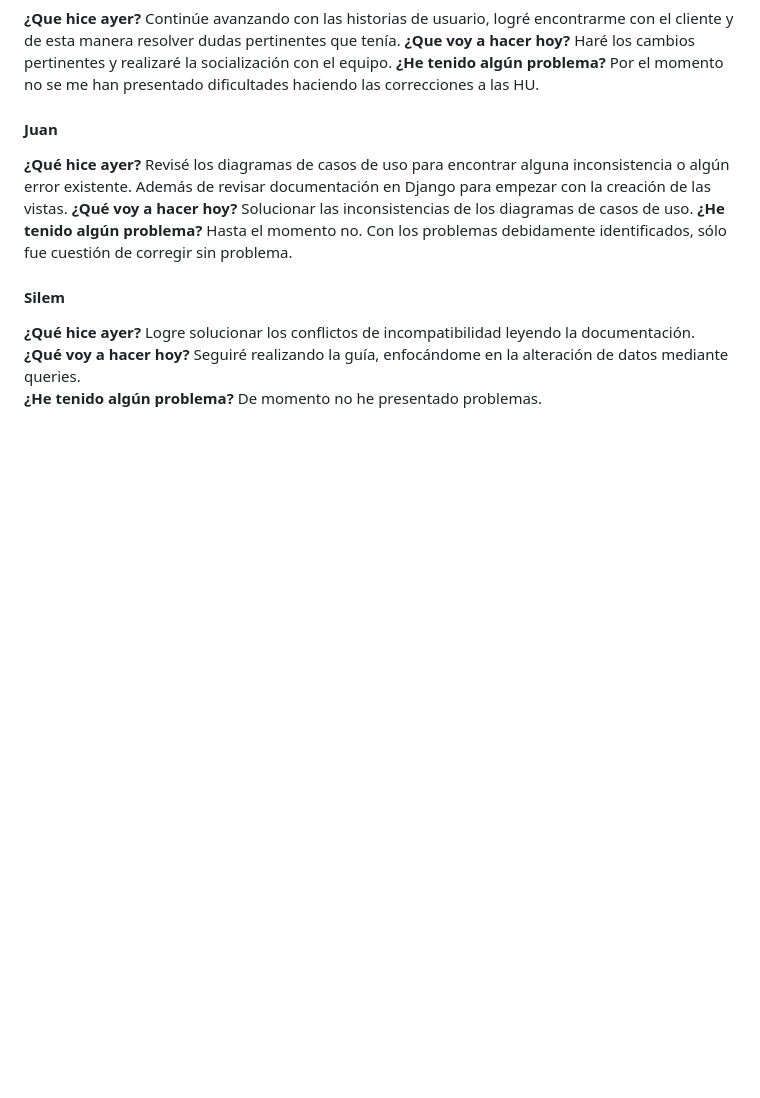
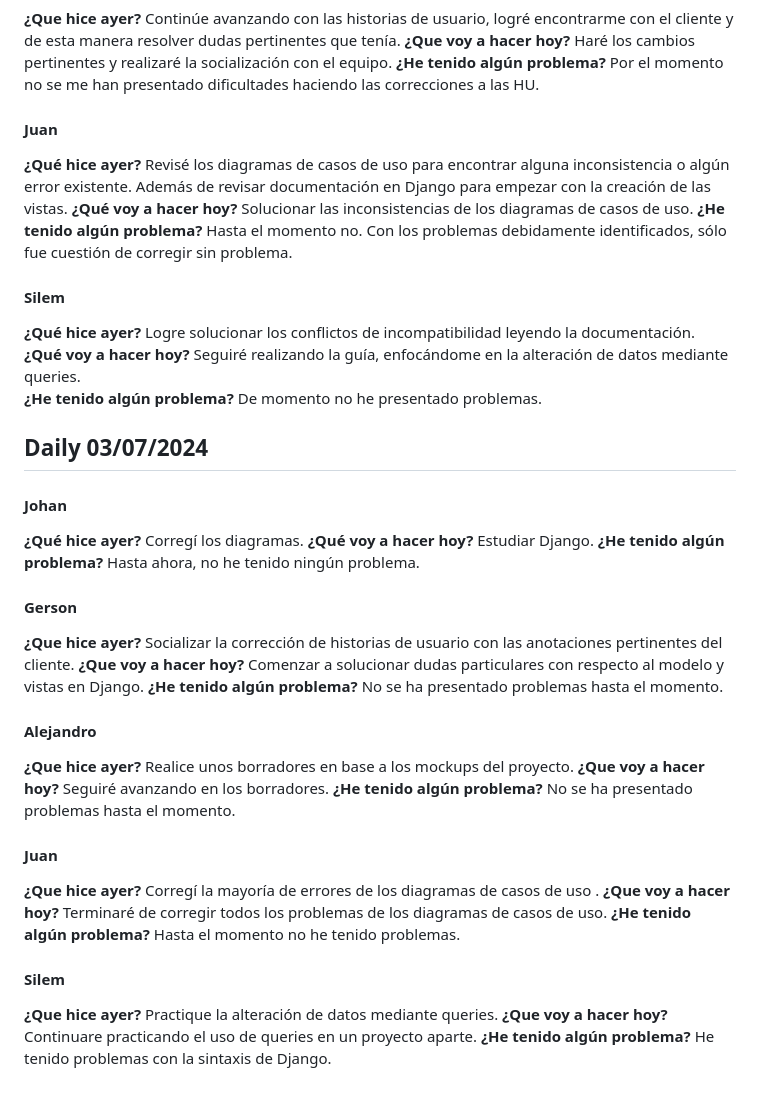
Before and after one commit to ICESI-PI1-2024A-3/ccsa-grupo-3, a Markdown page: docs/week_01.md, the part around the change printed below. Drawn GitHub-style; blank space fills up the shorter version.

Commit message:
docs: add the daily log for 03/07/2024

```diff
--- a/docs/week_01.md
+++ b/docs/week_01.md
@@ -49,5 +49,32 @@
 
 #### Silem
 **¿Qué hice ayer?** Logre solucionar los conflictos de incompatibilidad leyendo la documentación.
-**¿Qué voy a hacer hoy?**  Seguiré realizando la guía, enfocándome en la alteración de datos mediante queries.
-**¿He tenido algún problema?**  De momento no he presentado problemas.
+**¿Qué voy a hacer hoy?** Seguiré realizando la guía, enfocándome en la alteración de datos mediante queries.
+**¿He tenido algún problema?** De momento no he presentado problemas.
+
+## Daily 03/07/2024
+
+#### Johan
+**¿Qué hice ayer?** Corregí los diagramas.
+**¿Qué voy a hacer hoy?** Estudiar Django.
+**¿He tenido algún problema?** Hasta ahora, no he tenido ningún problema.
+
+#### Gerson
+**¿Que hice ayer?** Socializar la corrección de historias de usuario con las anotaciones pertinentes del cliente.
+**¿Que voy a hacer hoy?** Comenzar a solucionar dudas particulares con respecto al modelo y vistas en Django.
+**¿He tenido algún problema?** No se ha presentado problemas hasta el momento.
+
+#### Alejandro
+**¿Que hice ayer?** Realice unos borradores en base a los mockups del proyecto.
+**¿Que voy a hacer hoy?** Seguiré avanzando en los borradores.
+**¿He tenido algún problema?** No se ha presentado problemas hasta el momento.
+
+#### Juan
+**¿Que hice ayer?** Corregí la mayoría de errores de los diagramas de casos de uso .
+**¿Que voy a hacer hoy?** Terminaré de corregir todos los problemas de los diagramas de casos de uso.
+**¿He tenido algún problema?** Hasta el momento no he tenido problemas.
+
+#### Silem
+**¿Que hice ayer?** Practique la alteración de datos mediante queries.
+**¿Que voy a hacer hoy?** Continuare practicando el uso de queries en un proyecto aparte.
+**¿He tenido algún problema?** He tenido problemas con la sintaxis de Django.
```
Also changed, not shown: other parts of docs/week_01.md (+1 -1 lines).
